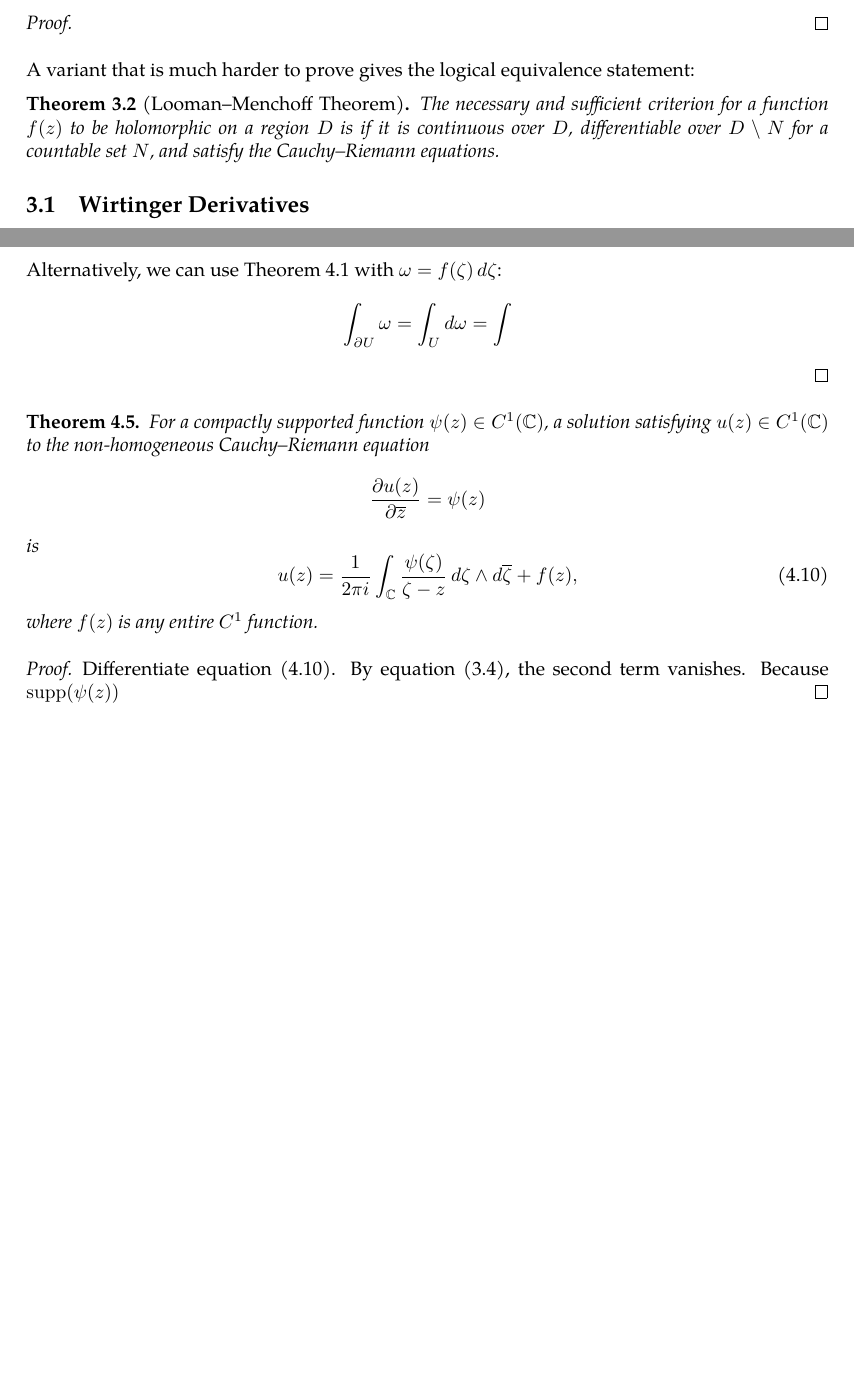
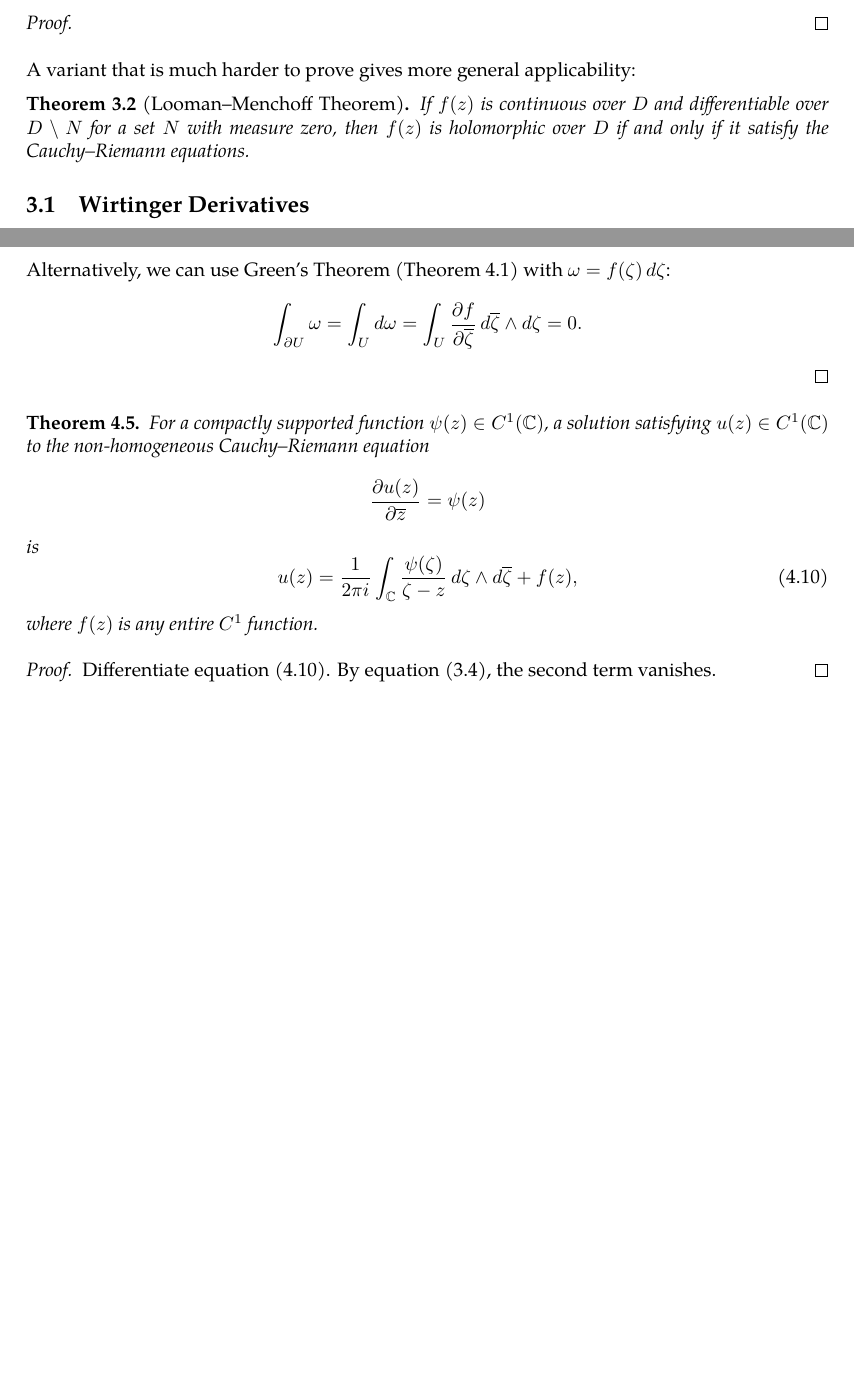
Before and after one commit to slipperking/complex-analysis-latex, a LaTeX document (main.tex): two parts of pages 10 and 14 of 14, joined at a grey line, cut so that both start at the same text, the shorter picture padded with empty space. Compiled offline with pdfLaTeX.

Commit message:
overleaf_to_git (Mon May 19 18:46:02 2025 -0700): update main.tex from r2561 to r2576

```diff
--- a/main.tex
+++ b/main.tex
@@ -271,9 +271,9 @@ If a function \(f(z)\) is complex differentiable over an open neighborhood of \(
 \begin{proof}
 
 \end{proof}
-A variant that is much harder to prove gives the logical equivalence statement:
+A variant that is much harder to prove gives more general applicability:
 \begin{theorem}[Looman–Menchoff Theorem]
-    The necessary and sufficient criterion for a function \(f(z)\) to be holomorphic on a region \(D\) is if it is continuous over \(D\), differentiable over \(D\setminus N\) for a countable set \(N\), and satisfy the Cauchy--Riemann equations.
+    If \(f(z)\) is continuous over \(D\) and differentiable over \(D\setminus N\) for a set \(N\) with measure zero, then \(f(z)\) is holomorphic over \(D\) \textit{if and only if} it satisfy the Cauchy--Riemann equations.
 \end{theorem}
 \subsection{Wirtinger Derivatives}
 We have previously introduced the concept of expressing a complex function as a function of \(x\) and \(y\). It can also be expressed in terms of \(z\) and \(\overline{z}\), where \(z=x+iy\) and \(\overline{z}=x-iy\). Then \(|z|=z\overline{z}\), \(x=\frac{z+\overline{z}}{2}\), and \(y=\frac{z-\overline{z}}{2i}\). By the rules of the derivative, \begin{equation}
@@ -370,8 +370,8 @@ From the above result, we can directly obtain the following theorem:
 \end{theorem}
 \begin{proof}
     Let \(\psi(z)=zf(z)\). Applying \autoref{thm:cauchyintegralformula} on \(\psi(\zeta)\) with \(z=0\), we obtain \[0=\frac{1}{2\pi i}\oint\frac{\psi(\zeta)}{\zeta}\ddzeta=\frac{1}{2\pi i}\oint f\paren{\zeta}\ddzeta.\]
-    Alternatively, we can use \autoref{thm:complexgreen} with \(\omega=f(\zeta)\ddzeta\):
-    \[\int_{\partial U}\omega=\int_{U}\dd{\omega}=\int\]
+    Alternatively, we can use Green's Theorem (\autoref{thm:complexgreen}) with \(\omega=f(\zeta)\ddzeta\):
+    \[\int_{\partial U}\omega=\int_{U}\dd{\omega}=\int_U\pdv{f}{\overline{\zeta}}\dd{\overline{\zeta}}\wedge\ddzeta=0.\]
 \end{proof}
 \begin{theorem}\label{thm:onedimensionalpartialconjugatesolution}
     For a compactly supported function \(\psi(z)\in C^1\paren{\mathbb{C}}\), a solution satisfying \(u(z)\in C^1\paren{\mathbb{C}}\) to the non-homogeneous Cauchy--Riemann equation \[\pdv{u(z)}{\overline{z}}=\psi(z)\] is \begin{equation}
@@ -379,6 +379,6 @@ From the above result, we can directly obtain the following theorem:
     \end{equation} where \(f(z)\) is any entire \(C^1\) function.
 \end{theorem}
 \begin{proof}
-    Differentiate equation \eqref{eq:onedimensionalpartialconjugatesolution}. By equation \eqref{eq:wirtingerderivative2}, the second term vanishes. Because \(\supp\paren{\psi(z)}\)
+    Differentiate equation \eqref{eq:onedimensionalpartialconjugatesolution}. By equation \eqref{eq:wirtingerderivative2}, the second term vanishes.
 \end{proof}
 \end{document}
```
